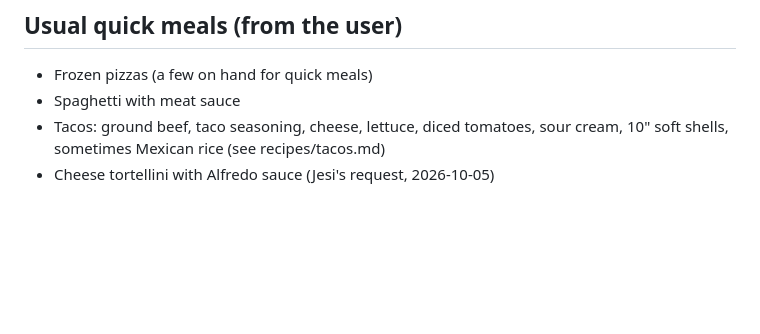
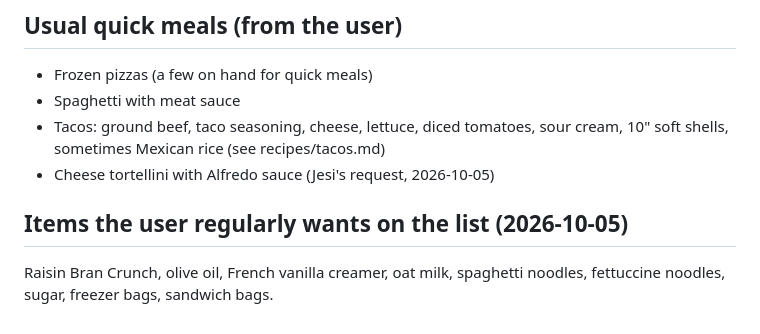
Before and after one commit to joelmeister88/Claude, a Markdown page: kitchen/staples.md, the part around the change. Rendered like a GitHub page; blank space fills up the shorter version.

```diff
--- a/kitchen/staples.md
+++ b/kitchen/staples.md
@@ -69,3 +69,7 @@ potatoes, peanut butter.
 - Spaghetti with meat sauce
 - Tacos: ground beef, taco seasoning, cheese, lettuce, diced tomatoes, sour cream, 10" soft shells, sometimes Mexican rice (see recipes/tacos.md)
 - Cheese tortellini with Alfredo sauce (Jesi's request, 2026-10-05)
+
+## Items the user regularly wants on the list (2026-10-05)
+Raisin Bran Crunch, olive oil, French vanilla creamer, oat milk, spaghetti
+noodles, fettuccine noodles, sugar, freezer bags, sandwich bags.
```
Also changed, not shown: kitchen/grocery-list.md (+12 -0 lines).
